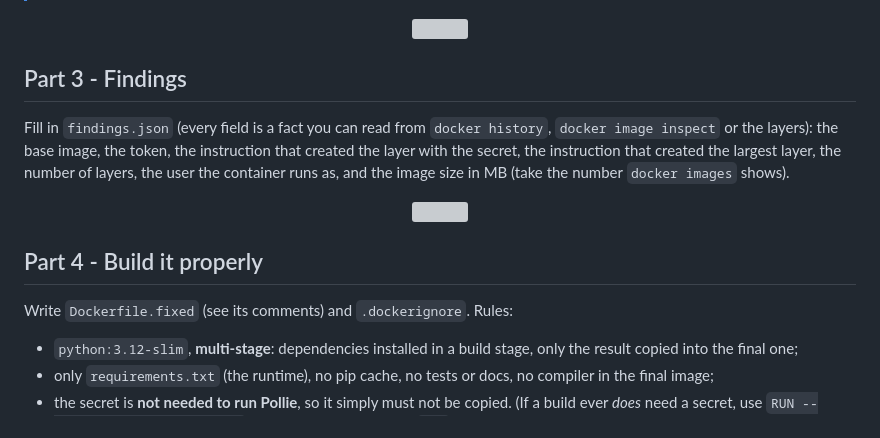
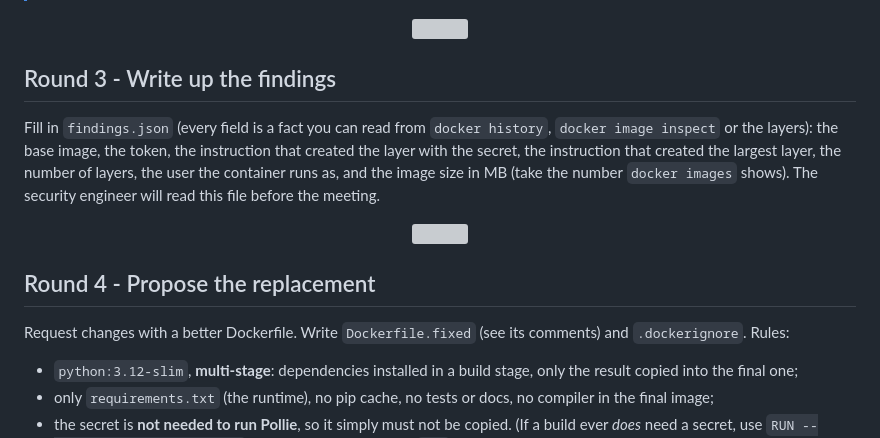
Before and after one commit to professordiogodev/devops-lab-docker-image-anatomy, a Markdown page: README.md, the part around one of its changes. Rendered like a GitHub page; grey boxes are pictures that could not be loaded.

```diff
--- a/README.md
+++ b/README.md
@@ -85,15 +99,15 @@ Extract the layer that contains it and read the file. That is the secret, still
 
 <p align="center"><img src="assets/divider.svg" alt="" width="100%"></p>
 
-## Part 3 - Findings
+## Round 3 - Write up the findings
 
-Fill in `findings.json` (every field is a fact you can read from `docker history`, `docker image inspect` or the layers): the base image, the token, the instruction that created the layer with the secret, the instruction that created the largest layer, the number of layers, the user the container runs as, and the image size in MB (take the number `docker images` shows).
+Fill in `findings.json` (every field is a fact you can read from `docker history`, `docker image inspect` or the layers): the base image, the token, the instruction that created the layer with the secret, the instruction that created the largest layer, the number of layers, the user the container runs as, and the image size in MB (take the number `docker images` shows). The security engineer will read this file before the meeting.
 
 <p align="center"><img src="assets/divider.svg" alt="" width="100%"></p>
 
-## Part 4 - Build it properly
+## Round 4 - Propose the replacement
 
-Write `Dockerfile.fixed` (see its comments) and `.dockerignore`. Rules:
+Request changes with a better Dockerfile. Write `Dockerfile.fixed` (see its comments) and `.dockerignore`. Rules:
 
 - `python:3.12-slim`, **multi-stage**: dependencies installed in a build stage, only the result copied into the final one;
 - only `requirements.txt` (the runtime), no pip cache, no tests or docs, no compiler in the final image;
```
Also changed, not shown: other parts of README.md (+25 -11 lines), LAB.md (+26 -12 lines), assets/gifs/situation.gif, assets/gifs/verify.gif (added), 2 other files.
